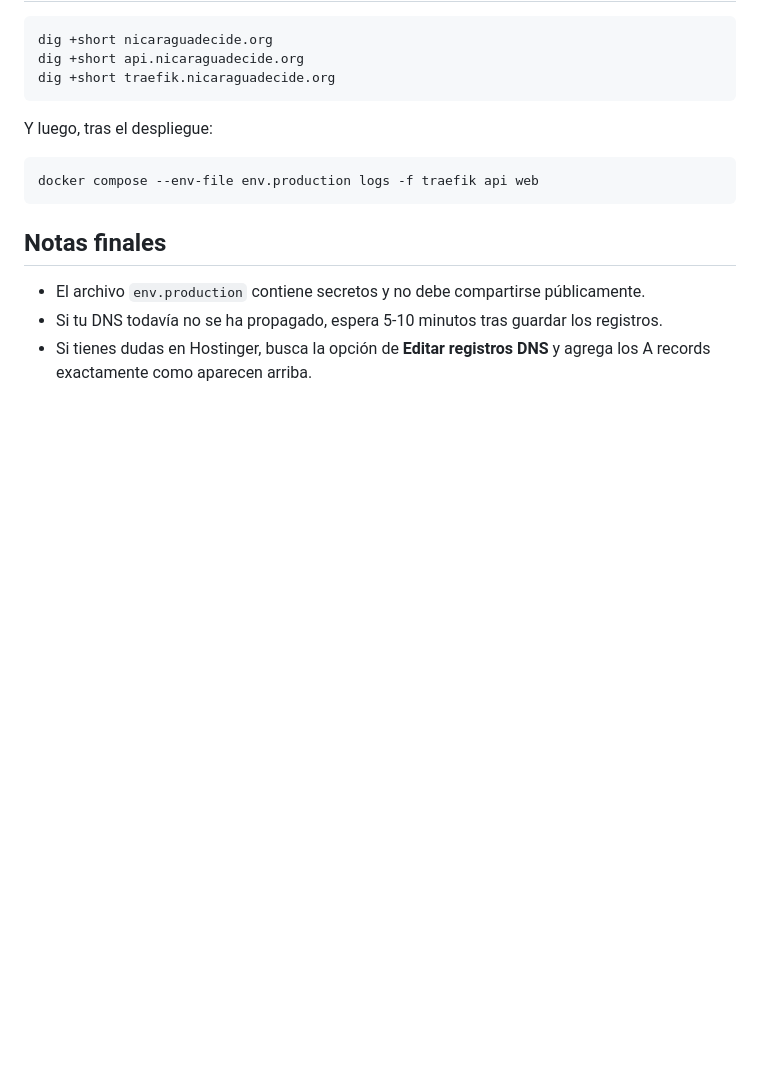
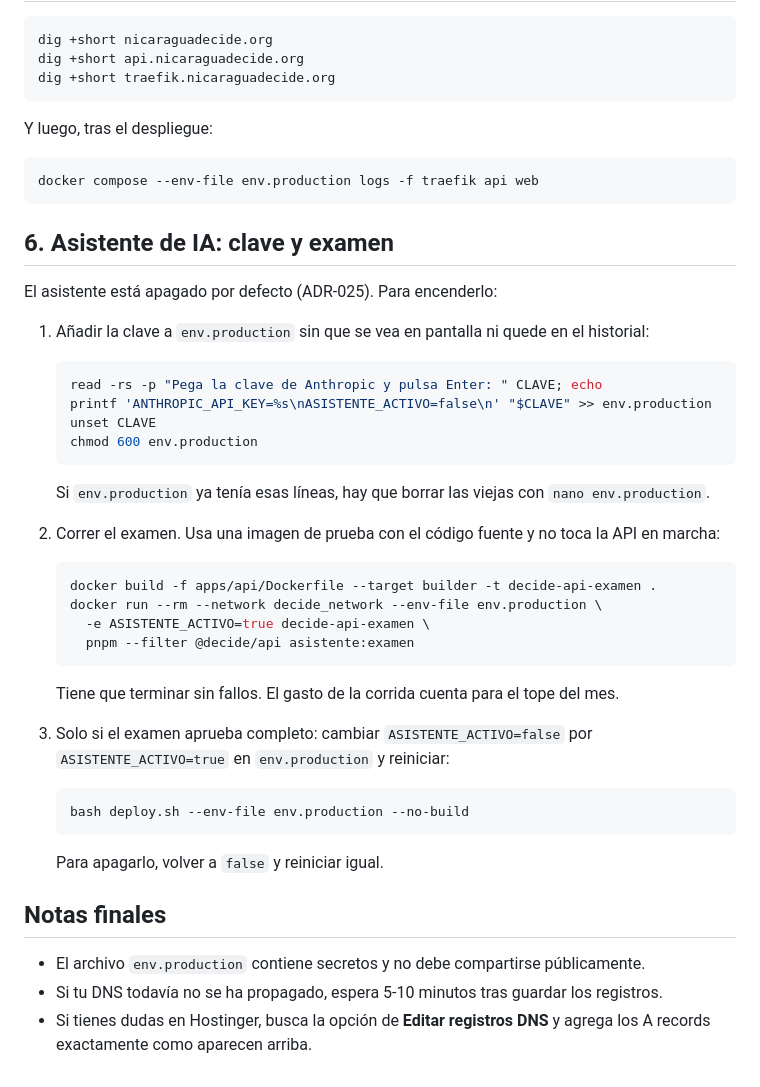
Before and after one commit to Nicaragua2018/decide-nicaragua, a Markdown page: docs/DEPLOYMENT.md, the part around the change. Rendered like a GitHub page; blank space fills up the shorter version.

Commit message:
docs: pasos para la clave del asistente y el examen en el servidor
Co-Authored-By: Claude Opus 5.5 <noreply@anthropic.com>

````diff
--- a/docs/DEPLOYMENT.md
+++ b/docs/DEPLOYMENT.md
@@ -110,6 +110,40 @@ Y luego, tras el despliegue:
 docker compose --env-file env.production logs -f traefik api web
 ```
 
+## 6. Asistente de IA: clave y examen
+
+El asistente está apagado por defecto (ADR-025). Para encenderlo:
+
+1. Añadir la clave a `env.production` sin que se vea en pantalla ni quede en el historial:
+
+   ```bash
+   read -rs -p "Pega la clave de Anthropic y pulsa Enter: " CLAVE; echo
+   printf 'ANTHROPIC_API_KEY=%s\nASISTENTE_ACTIVO=false\n' "$CLAVE" >> env.production
+   unset CLAVE
+   chmod 600 env.production
+   ```
+
+   Si `env.production` ya tenía esas líneas, hay que borrar las viejas con `nano env.production`.
+
+2. Correr el examen. Usa una imagen de prueba con el código fuente y no toca la API en marcha:
+
+   ```bash
+   docker build -f apps/api/Dockerfile --target builder -t decide-api-examen .
+   docker run --rm --network decide_network --env-file env.production \
+     -e ASISTENTE_ACTIVO=true decide-api-examen \
+     pnpm --filter @decide/api asistente:examen
+   ```
+
+   Tiene que terminar sin fallos. El gasto de la corrida cuenta para el tope del mes.
+
+3. Solo si el examen aprueba completo: cambiar `ASISTENTE_ACTIVO=false` por `ASISTENTE_ACTIVO=true` en `env.production` y reiniciar:
+
+   ```bash
+   bash deploy.sh --env-file env.production --no-build
+   ```
+
+   Para apagarlo, volver a `false` y reiniciar igual.
+
 ## Notas finales
 
 - El archivo `env.production` contiene secretos y no debe compartirse públicamente.
````
